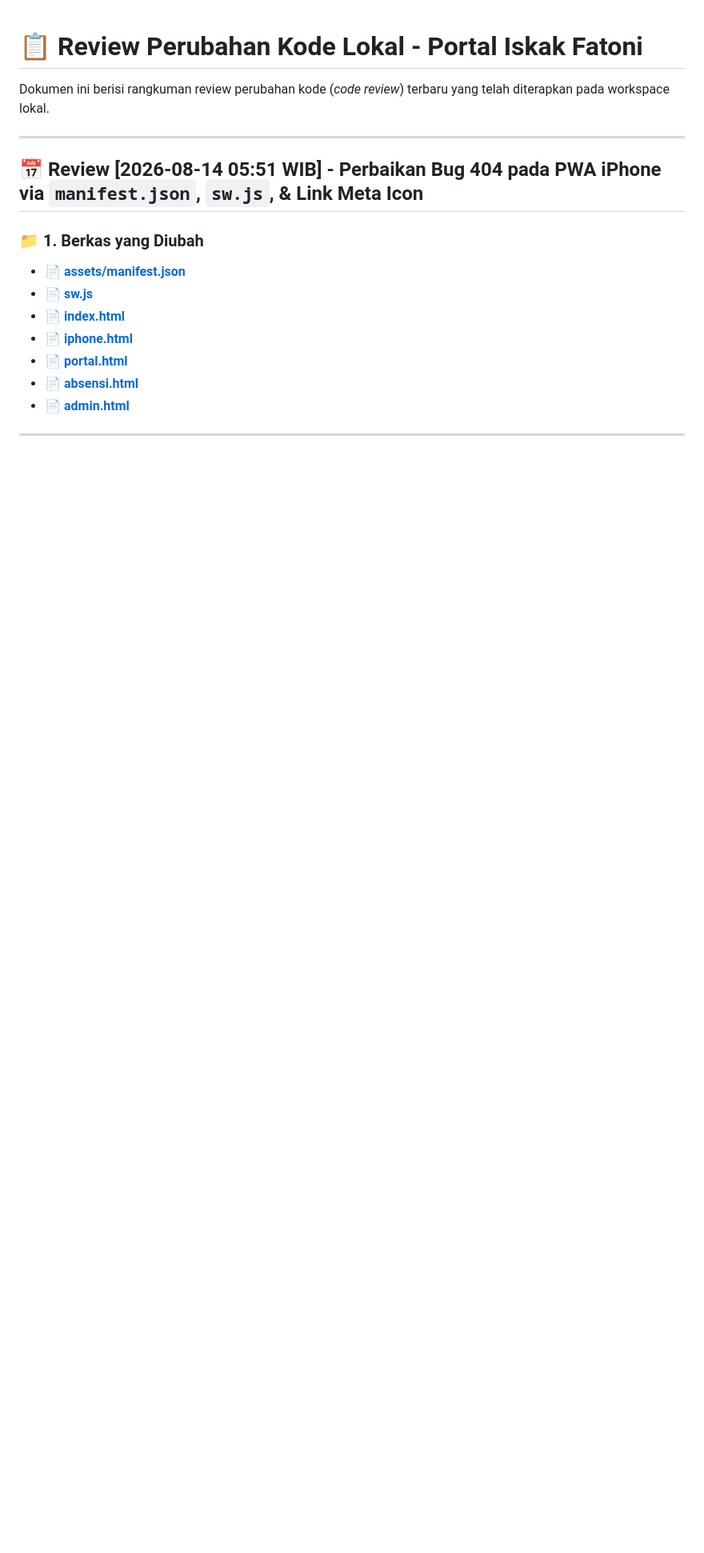
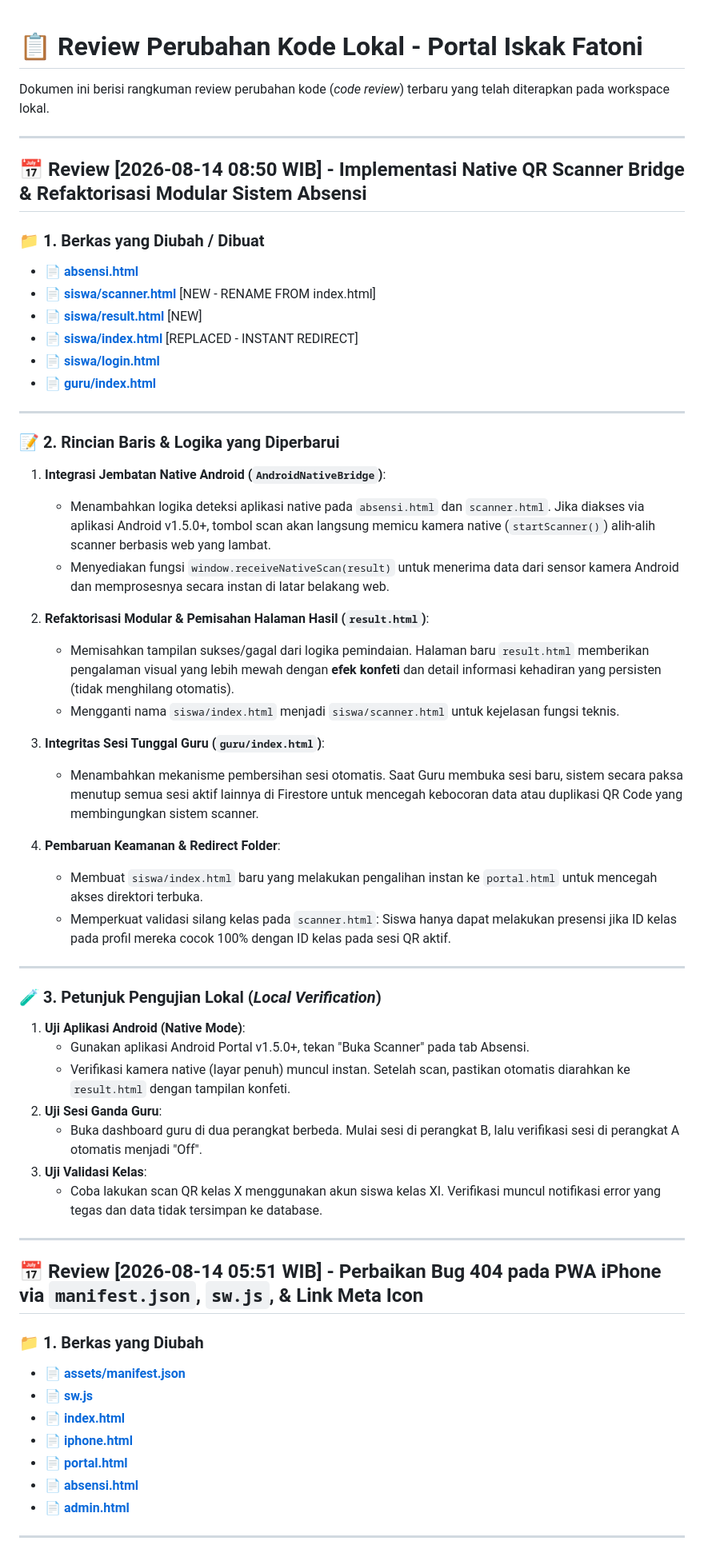
Before and after one commit to iskakfatoni/portal-iskakfatoni, a Markdown page: review.md, the part around the change. Shown at 80% size. GitHub-like rendering; blank space fills up the shorter version.

Commit message:
Update review.md with Native QR Scanner and Modular Attendance Refactor details

```diff
--- a/review.md
+++ b/review.md
@@ -1,6 +1,49 @@
 # 📋 Review Perubahan Kode Lokal - Portal Iskak Fatoni
 
 Dokumen ini berisi rangkuman review perubahan kode (*code review*) terbaru yang telah diterapkan pada workspace lokal.
+
+---
+
+## 📅 Review [2026-08-14 08:50 WIB] - Implementasi Native QR Scanner Bridge & Refaktorisasi Modular Sistem Absensi
+
+### 📁 1. Berkas yang Diubah / Dibuat
+* 📄 **[absensi.html](file:///c:/Users/iskak/AndroidStudioProjects/PortalIskakFatoni/web_portal/absensi.html)**
+* 📄 **[siswa/scanner.html](file:///c:/Users/iskak/AndroidStudioProjects/PortalIskakFatoni/web_portal/siswa/scanner.html)** [NEW - RENAME FROM index.html]
+* 📄 **[siswa/result.html](file:///c:/Users/iskak/AndroidStudioProjects/PortalIskakFatoni/web_portal/siswa/result.html)** [NEW]
+* 📄 **[siswa/index.html](file:///c:/Users/iskak/AndroidStudioProjects/PortalIskakFatoni/web_portal/siswa/index.html)** [REPLACED - INSTANT REDIRECT]
+* 📄 **[siswa/login.html](file:///c:/Users/iskak/AndroidStudioProjects/PortalIskakFatoni/web_portal/siswa/login.html)**
+* 📄 **[guru/index.html](file:///c:/Users/iskak/AndroidStudioProjects/PortalIskakFatoni/web_portal/guru/index.html)**
+
+---
+
+### 📝 2. Rincian Baris & Logika yang Diperbarui
+
+1. **Integrasi Jembatan Native Android (`AndroidNativeBridge`)**:
+   - Menambahkan logika deteksi aplikasi native pada `absensi.html` dan `scanner.html`. Jika diakses via aplikasi Android v1.5.0+, tombol scan akan langsung memicu kamera native (`startScanner()`) alih-alih scanner berbasis web yang lambat.
+   - Menyediakan fungsi `window.receiveNativeScan(result)` untuk menerima data dari sensor kamera Android dan memprosesnya secara instan di latar belakang web.
+
+2. **Refaktorisasi Modular & Pemisahan Halaman Hasil (`result.html`)**:
+   - Memisahkan tampilan sukses/gagal dari logika pemindaian. Halaman baru `result.html` memberikan pengalaman visual yang lebih mewah dengan **efek konfeti** dan detail informasi kehadiran yang persisten (tidak menghilang otomatis).
+   - Mengganti nama `siswa/index.html` menjadi `siswa/scanner.html` untuk kejelasan fungsi teknis.
+
+3. **Integritas Sesi Tunggal Guru (`guru/index.html`)**:
+   - Menambahkan mekanisme pembersihan sesi otomatis. Saat Guru membuka sesi baru, sistem secara paksa menutup semua sesi aktif lainnya di Firestore untuk mencegah kebocoran data atau duplikasi QR Code yang membingungkan sistem scanner.
+
+4. **Pembaruan Keamanan & Redirect Folder**:
+   - Membuat `siswa/index.html` baru yang melakukan pengalihan instan ke `portal.html` untuk mencegah akses direktori terbuka.
+   - Memperkuat validasi silang kelas pada `scanner.html`: Siswa hanya dapat melakukan presensi jika ID kelas pada profil mereka cocok 100% dengan ID kelas pada sesi QR aktif.
+
+---
+
+### 🧪 3. Petunjuk Pengujian Lokal (*Local Verification*)
+
+1. **Uji Aplikasi Android (Native Mode)**:
+   - Gunakan aplikasi Android Portal v1.5.0+, tekan "Buka Scanner" pada tab Absensi.
+   - Verifikasi kamera native (layar penuh) muncul instan. Setelah scan, pastikan otomatis diarahkan ke `result.html` dengan tampilan konfeti.
+2. **Uji Sesi Ganda Guru**:
+   - Buka dashboard guru di dua perangkat berbeda. Mulai sesi di perangkat B, lalu verifikasi sesi di perangkat A otomatis menjadi "Off".
+3. **Uji Validasi Kelas**:
+   - Coba lakukan scan QR kelas X menggunakan akun siswa kelas XI. Verifikasi muncul notifikasi error yang tegas dan data tidak tersimpan ke database.
 
 ---
 
```
